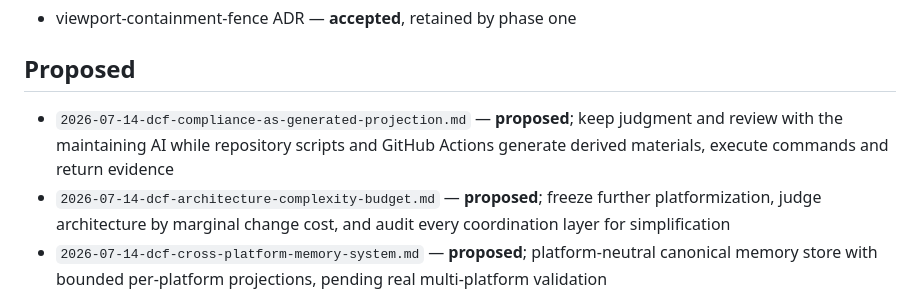
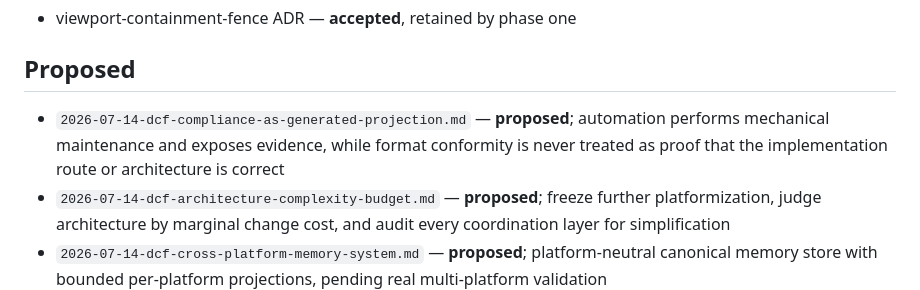
Before and after one commit to ysr7255007-maker/dcf-chatgpt-microcore, a Markdown page: docs/adr/status-index.md, the part around the change. Drawn GitHub-style.

Commit message:
docs: reject format compliance as a correctness proxy

```diff
--- a/docs/adr/status-index.md
+++ b/docs/adr/status-index.md
@@ -27,7 +27,7 @@ The status in this file is authoritative. A status line inside an older ADR reco
 
 ## Proposed
 
-- `2026-07-14-dcf-compliance-as-generated-projection.md` — **proposed**; keep judgment and review with the maintaining AI while repository scripts and GitHub Actions generate derived materials, execute commands and return evidence
+- `2026-07-14-dcf-compliance-as-generated-projection.md` — **proposed**; automation performs mechanical maintenance and exposes evidence, while format conformity is never treated as proof that the implementation route or architecture is correct
 - `2026-07-14-dcf-architecture-complexity-budget.md` — **proposed**; freeze further platformization, judge architecture by marginal change cost, and audit every coordination layer for simplification
 - `2026-07-14-dcf-cross-platform-memory-system.md` — **proposed**; platform-neutral canonical memory store with bounded per-platform projections, pending real multi-platform validation
 
```
